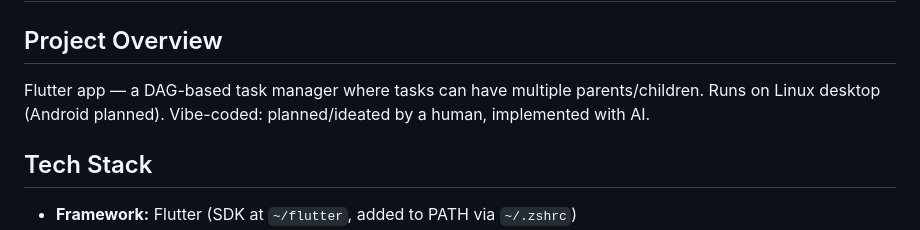
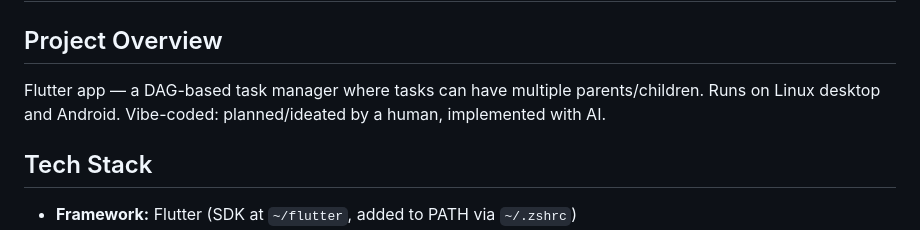
Before and after one commit to sohamM97/task-roulette, a Markdown page: CLAUDE.md, the part around the change. Rendered like a GitHub page.

Commit message:
Update CLAUDE.md: Android is no longer planned, it's active
Co-Authored-By: Claude Opus 4.6 <noreply@anthropic.com>

```diff
--- a/CLAUDE.md
+++ b/CLAUDE.md
@@ -2,7 +2,7 @@
 
 ## Project Overview
 
-Flutter app — a DAG-based task manager where tasks can have multiple parents/children. Runs on Linux desktop (Android planned). Vibe-coded: planned/ideated by a human, implemented with AI.
+Flutter app — a DAG-based task manager where tasks can have multiple parents/children. Runs on Linux desktop and Android. Vibe-coded: planned/ideated by a human, implemented with AI.
 
 ## Tech Stack
 
```
